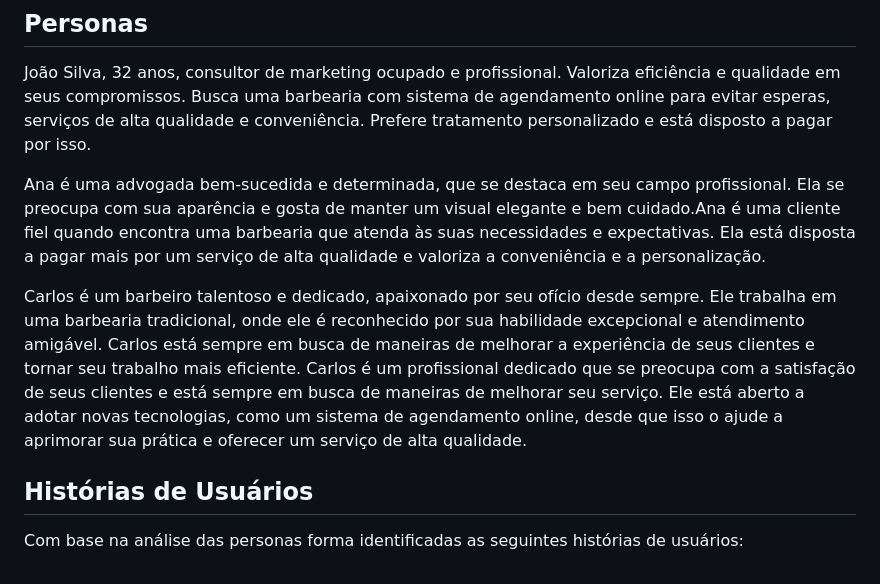
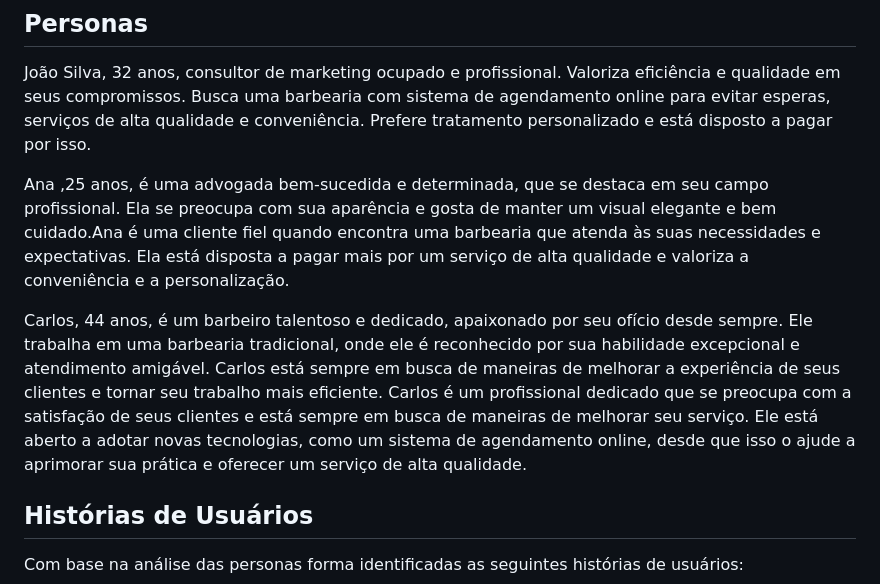
Before and after one commit to ICEI-PUC-Minas-PMV-ADS/pmv-ads-2024-1-e2-proj-int-t9-pmv-ads-2024-1-e2-proj-barberease, a Markdown page: docs/02-Especificação do Projeto.md, the part around the change. Rendered like a GitHub page.

Commit message:
fix Personas

```diff
--- a/docs/02-Especificação do Projeto.md
+++ b/docs/02-Especificação do Projeto.md
@@ -10,9 +10,9 @@ Apresente uma visão geral do que será abordado nesta parte do documento, enume
 
 João Silva, 32 anos, consultor de marketing ocupado e profissional. Valoriza eficiência e qualidade em seus compromissos. Busca uma barbearia com sistema de agendamento online para evitar esperas, serviços de alta qualidade e conveniência. Prefere tratamento personalizado e está disposto a pagar por isso.
 
-Ana é uma advogada bem-sucedida e determinada, que se destaca em seu campo profissional. Ela se preocupa com sua aparência e gosta de manter um visual elegante e bem cuidado.Ana é uma cliente fiel quando encontra uma barbearia que atenda às suas necessidades e expectativas. Ela está disposta a pagar mais por um serviço de alta qualidade e valoriza a conveniência e a personalização.
+Ana ,25 anos, é uma advogada bem-sucedida e determinada, que se destaca em seu campo profissional. Ela se preocupa com sua aparência e gosta de manter um visual elegante e bem cuidado.Ana é uma cliente fiel quando encontra uma barbearia que atenda às suas necessidades e expectativas. Ela está disposta a pagar mais por um serviço de alta qualidade e valoriza a conveniência e a personalização.
 
-Carlos é um barbeiro talentoso e dedicado, apaixonado por seu ofício desde sempre. Ele trabalha em uma barbearia tradicional, onde ele é reconhecido por sua habilidade excepcional e atendimento amigável. Carlos está sempre em busca de maneiras de melhorar a experiência de seus clientes e tornar seu trabalho mais eficiente. Carlos é um profissional dedicado que se preocupa com a satisfação de seus clientes e está sempre em busca de maneiras de melhorar seu serviço. Ele está aberto a adotar novas tecnologias, como um sistema de agendamento online, desde que isso o ajude a aprimorar sua prática e oferecer um serviço de alta qualidade.
+Carlos, 44 anos,  é um barbeiro talentoso e dedicado, apaixonado por seu ofício desde sempre. Ele trabalha em uma barbearia tradicional, onde ele é reconhecido por sua habilidade excepcional e atendimento amigável. Carlos está sempre em busca de maneiras de melhorar a experiência de seus clientes e tornar seu trabalho mais eficiente. Carlos é um profissional dedicado que se preocupa com a satisfação de seus clientes e está sempre em busca de maneiras de melhorar seu serviço. Ele está aberto a adotar novas tecnologias, como um sistema de agendamento online, desde que isso o ajude a aprimorar sua prática e oferecer um serviço de alta qualidade.
 
 
 ## Histórias de Usuários
```
